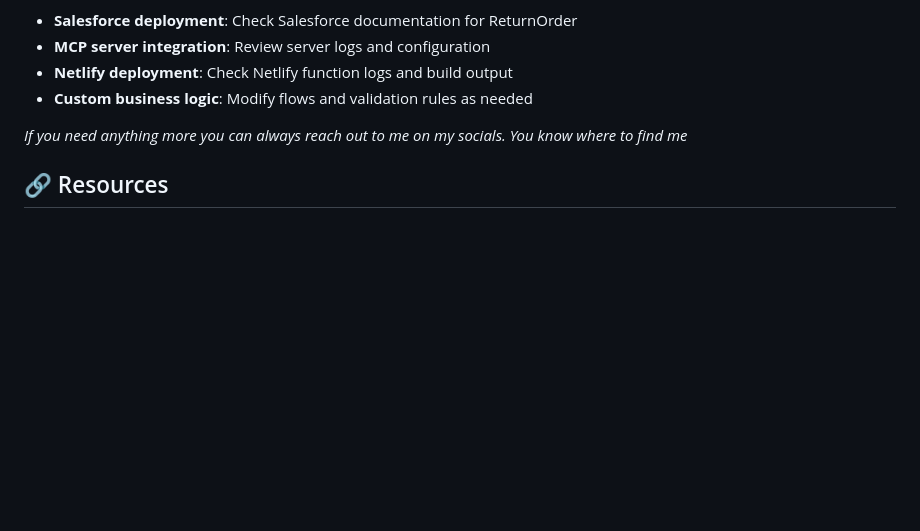
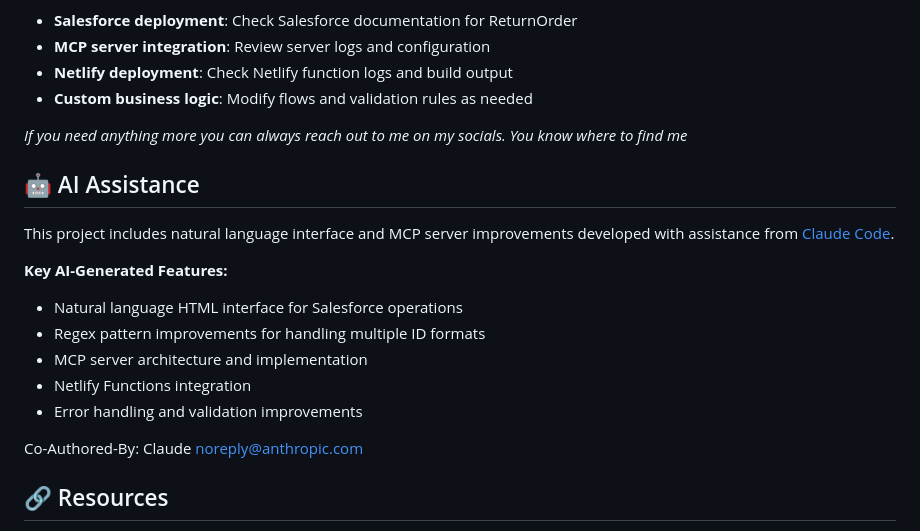
Before and after one commit to gellasangameshgupta/sf_mcp_oc, a Markdown page: README.md, the part around the change. Drawn GitHub-style; blank space fills up the shorter version.

Commit message:
Add AI assistance attribution to README
- Added dedicated section for AI-generated features
- Listed key contributions including natural language interface
- Proper attribution for Claude Code assistance

🤖 Generated with [Claude Code](https://claude.ai/code)

Co-Authored-By: Claude <noreply@anthropic.com>

```diff
--- a/README.md
+++ b/README.md
@@ -464,6 +464,19 @@ For issues related to:
 
 *If you need anything more you can always reach out to me on my socials. You know where to find me*
 
+## 🤖 AI Assistance
+
+This project includes natural language interface and MCP server improvements developed with assistance from [Claude Code](https://claude.ai/code).
+
+**Key AI-Generated Features:**
+- Natural language HTML interface for Salesforce operations
+- Regex pattern improvements for handling multiple ID formats
+- MCP server architecture and implementation
+- Netlify Functions integration
+- Error handling and validation improvements
+
+Co-Authored-By: Claude <noreply@anthropic.com>
+
 ## 🔗 Resources
 1. **MCP Official Documentation** - https://modelcontextprotocol.io/docs/getting-started/intro
 2. **MCP Official Servers Github** - https://github.com/modelcontextprotocol/servers?tab=readme-ov-file
```
